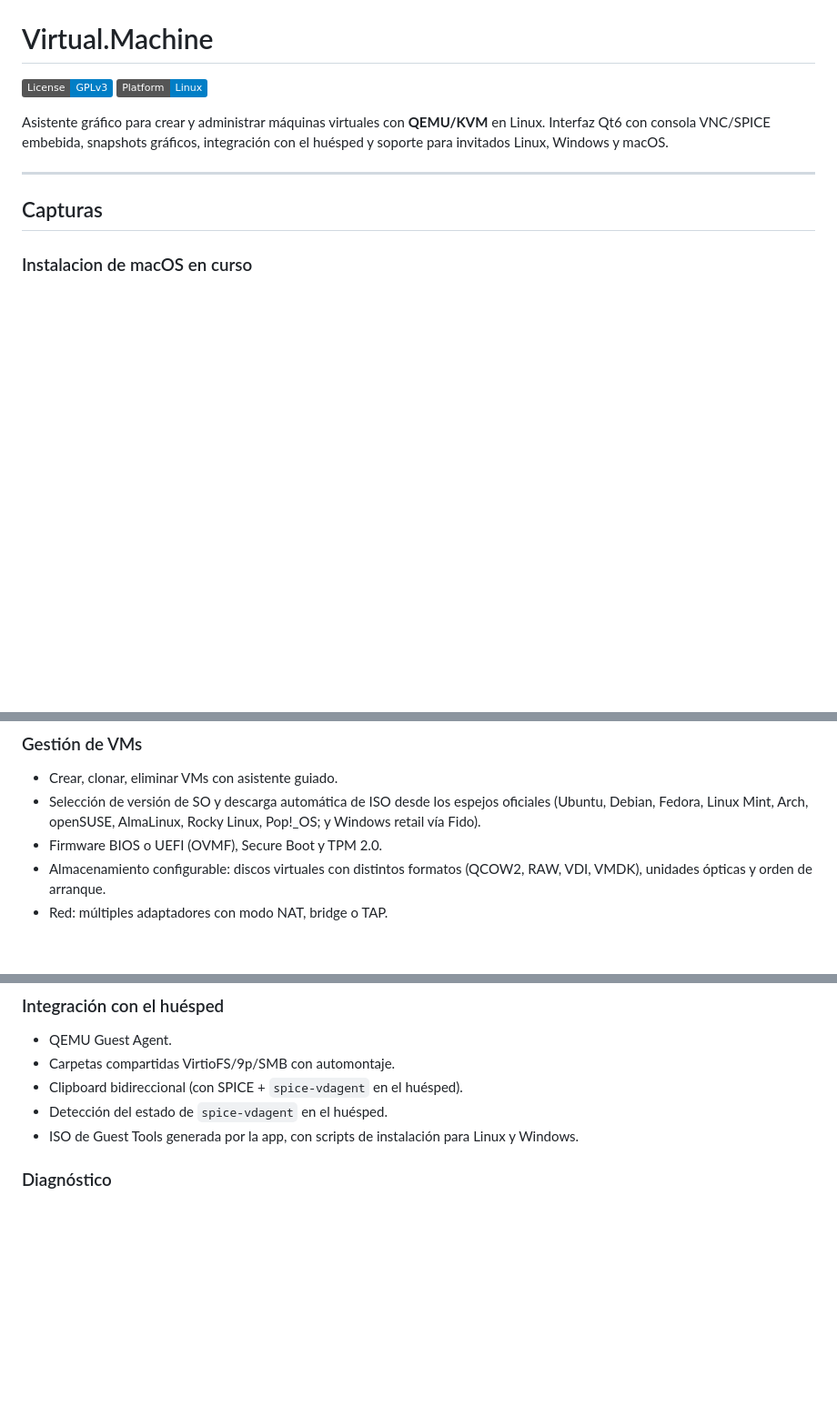
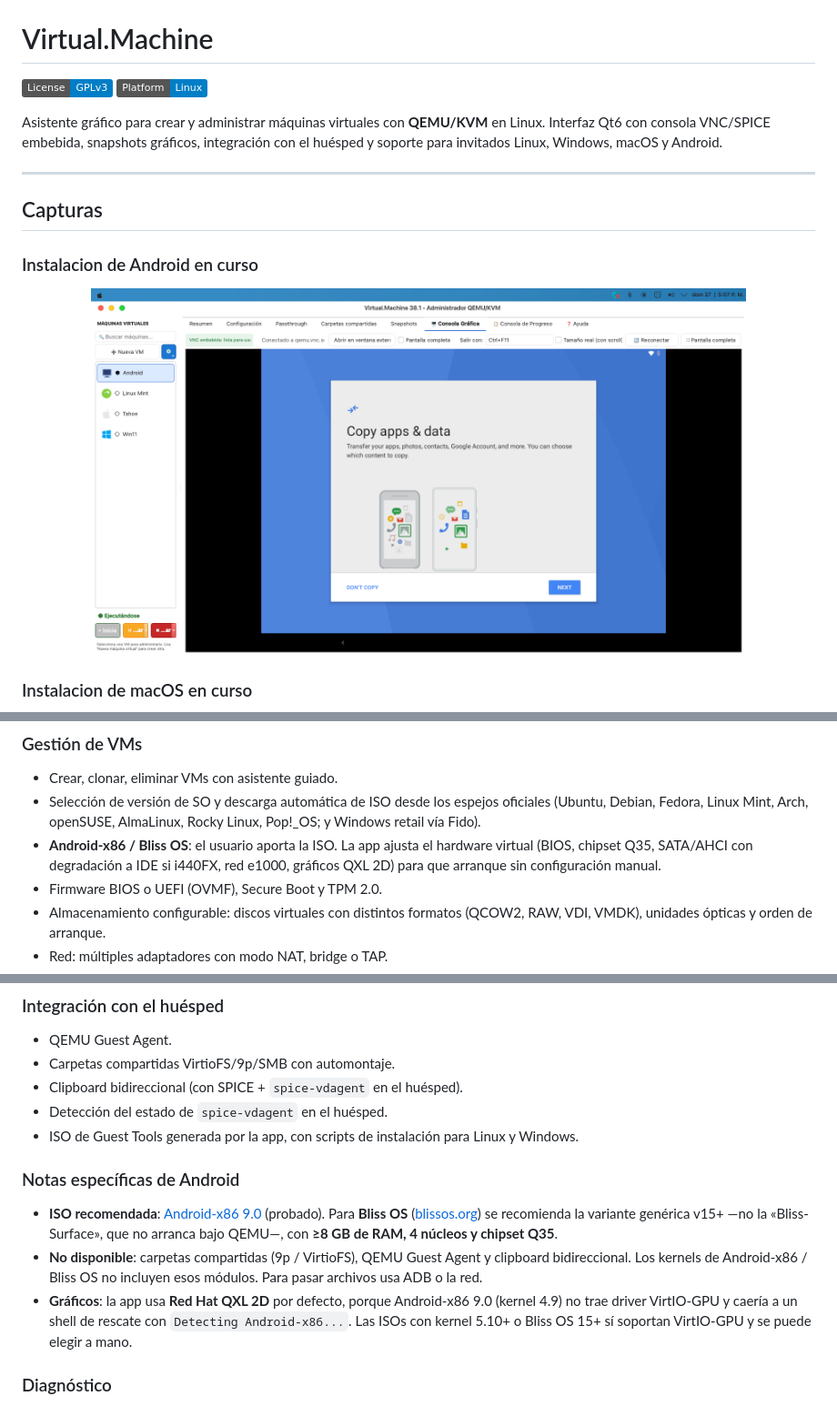
Before and after one commit to jverduga1969/virtual-machine, a Markdown page: README.md, 3 parts joined by grey strips. Shown at 91% size. Drawn GitHub-style; pictures changed too: docs/screenshots/install-android.png (added); badges without logos; blank space fills up the shorter version.

Commit message:
README: documentar soporte de Android y añadir captura de instalación
- Intro: invitados Linux, Windows, macOS y Android
- Sección Capturas: nueva captura docs/screenshots/install-android.png
- Funcionalidades: viñeta sobre Android-x86 / Bliss OS
- Nueva subsección 'Notas específicas de Android' con:
  * ISO recomendada (Android-x86 9.0) y advertencia sobre Bliss-Surface
  * qué no funciona (carpetas compartidas, Guest Agent, clipboard)
  * por qué se usa QXL 2D por defecto (kernel 4.9 sin VirtIO-GPU)

```diff
--- a/README.md
+++ b/README.md
@@ -6,11 +6,17 @@
 Asistente gráfico para crear y administrar máquinas virtuales con
 **QEMU/KVM** en Linux. Interfaz Qt6 con consola VNC/SPICE embebida,
 snapshots gráficos, integración con el huésped y soporte para
-invitados Linux, Windows y macOS.
+invitados Linux, Windows, macOS y Android.
 
 ---
 
 ## Capturas
+
+### Instalacion de Android en curso
+
+<p align="center">
+  <img src="docs/screenshots/install-android.png" alt="Instalacion de Android" width="720">
+</p>
 
 ### Instalacion de macOS en curso
 
@@ -123,6 +129,10 @@ python3 virtual_machine.py
 - Selección de versión de SO y descarga automática de ISO desde los
   espejos oficiales (Ubuntu, Debian, Fedora, Linux Mint, Arch, openSUSE,
   AlmaLinux, Rocky Linux, Pop!_OS; y Windows retail vía Fido).
+- **Android-x86 / Bliss OS**: el usuario aporta la ISO. La app ajusta
+  el hardware virtual (BIOS, chipset Q35, SATA/AHCI con degradación
+  a IDE si i440FX, red e1000, gráficos QXL 2D) para que arranque sin
+  configuración manual.
 - Firmware BIOS o UEFI (OVMF), Secure Boot y TPM 2.0.
 - Almacenamiento configurable: discos virtuales con distintos formatos
   (QCOW2, RAW, VDI, VMDK), unidades ópticas y orden de arranque.
@@ -158,6 +168,20 @@ python3 virtual_machine.py
 - Detección del estado de `spice-vdagent` en el huésped.
 - ISO de Guest Tools generada por la app, con scripts de instalación
   para Linux y Windows.
+
+### Notas específicas de Android
+
+- **ISO recomendada**: [Android-x86 9.0](https://www.android-x86.org/download.html)
+  (probado). Para **Bliss OS** ([blissos.org](https://blissos.org/))
+  se recomienda la variante genérica v15+ —no la «Bliss-Surface», que
+  no arranca bajo QEMU—, con **≥8 GB de RAM, 4 núcleos y chipset Q35**.
+- **No disponible**: carpetas compartidas (9p / VirtioFS), QEMU Guest
+  Agent y clipboard bidireccional. Los kernels de Android-x86 / Bliss OS
+  no incluyen esos módulos. Para pasar archivos usa ADB o la red.
+- **Gráficos**: la app usa **Red Hat QXL 2D** por defecto, porque
+  Android-x86 9.0 (kernel 4.9) no trae driver VirtIO-GPU y caería a un
+  shell de rescate con `Detecting Android-x86...`. Las ISOs con kernel
+  5.10+ o Bliss OS 15+ sí soportan VirtIO-GPU y se puede elegir a mano.
 
 ### Diagnóstico
 
```
